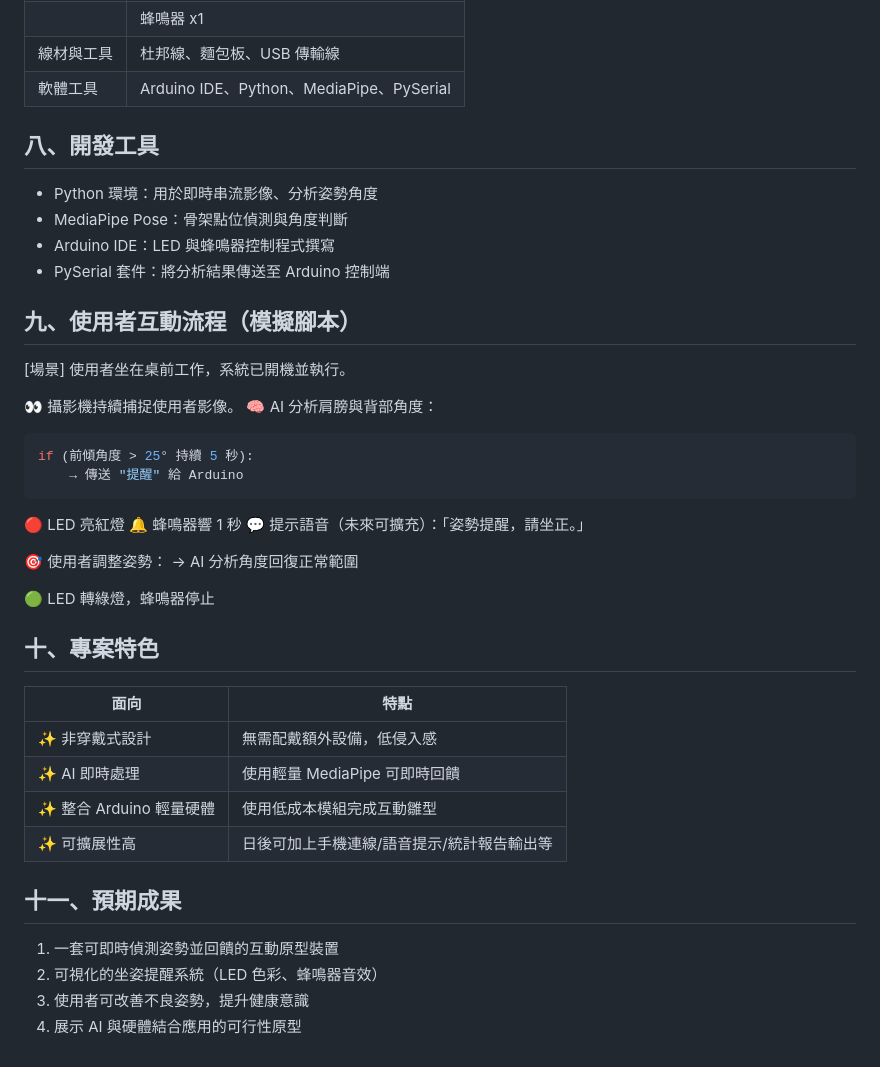
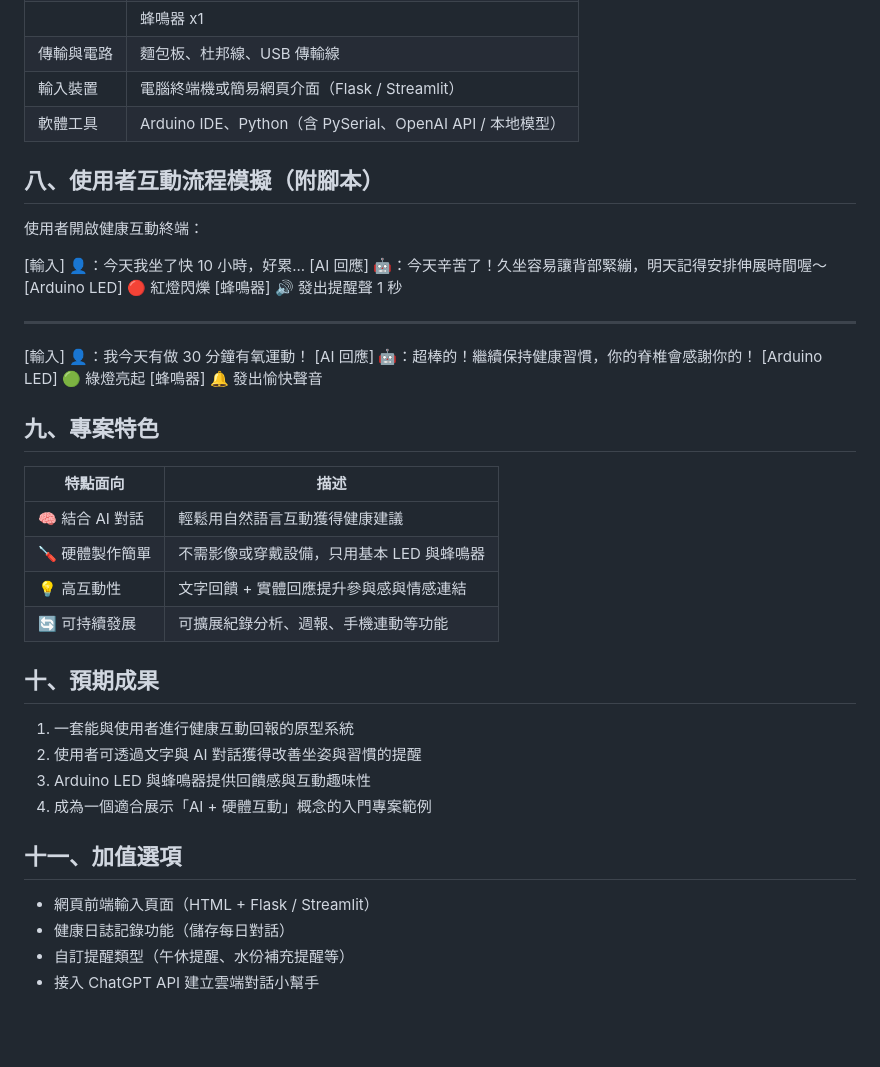
Before and after one commit to Hua711/0617, a Markdown page: README.md, the part around one of its changes. Drawn GitHub-style; blank space fills up the shorter version.

````diff
--- a/README.md
+++ b/README.md
@@ -67,47 +75,43 @@
 | | 蜂鳴器 x1 |
-| 線材與工具 | 杜邦線、麵包板、USB 傳輸線 |
-| 軟體工具 | Arduino IDE、Python、MediaPipe、PySerial |
+| 傳輸與電路 | 麵包板、杜邦線、USB 傳輸線 |
+| 輸入裝置 | 電腦終端機或簡易網頁介面（Flask / Streamlit）|
+| 軟體工具 | Arduino IDE、Python（含 PySerial、OpenAI API / 本地模型）|
 
-## 八、開發工具
+## 八、使用者互動流程模擬（附腳本）
 
-- Python 環境：用於即時串流影像、分析姿勢角度
-- MediaPipe Pose：骨架點位偵測與角度判斷
-- Arduino IDE：LED 與蜂鳴器控制程式撰寫
-- PySerial 套件：將分析結果傳送至 Arduino 控制端
+使用者開啟健康互動終端：
 
-## 九、使用者互動流程（模擬腳本）
+[輸入] 👤：今天我坐了快 10 小時，好累...
+[AI 回應] 🤖：今天辛苦了！久坐容易讓背部緊繃，明天記得安排伸展時間喔～
+[Arduino LED] 🔴 紅燈閃爍
+[蜂鳴器] 🔊 發出提醒聲 1 秒
 
-[場景] 使用者坐在桌前工作，系統已開機並執行。
+---
 
-👀 攝影機持續捕捉使用者影像。
-🧠 AI 分析肩膀與背部角度：
+[輸入] 👤：我今天有做 30 分鐘有氧運動！
+[AI 回應] 🤖：超棒的！繼續保持健康習慣，你的脊椎會感謝你的！
+[Arduino LED] 🟢 綠燈亮起
+[蜂鳴器] 🔔 發出愉快聲音
 
-```python
-if (前傾角度 > 25° 持續 5 秒):
-    → 傳送 "提醒" 給 Arduino
-```
+## 九、專案特色
 
-🔴 LED 亮紅燈
-🔔 蜂鳴器響 1 秒
-💬 提示語音（未來可擴充）：「姿勢提醒，請坐正。」
+| 特點面向 | 描述 |
+|----------|------|
+| 🧠 結合 AI 對話 | 輕鬆用自然語言互動獲得健康建議 |
+| 🪛 硬體製作簡單 | 不需影像或穿戴設備，只用基本 LED 與蜂鳴器 |
+| 💡 高互動性 | 文字回饋 + 實體回應提升參與感與情感連結 |
+| 🔄 可持續發展 | 可擴展紀錄分析、週報、手機連動等功能 |
 
-🎯 使用者調整姿勢：
-    → AI 分析角度回復正常範圍
+## 十、預期成果
 
-🟢 LED 轉綠燈，蜂鳴器停止
+1. 一套能與使用者進行健康互動回報的原型系統
+2. 使用者可透過文字與 AI 對話獲得改善坐姿與習慣的提醒
+3. Arduino LED 與蜂鳴器提供回饋感與互動趣味性
+4. 成為一個適合展示「AI + 硬體互動」概念的入門專案範例
 
-## 十、專案特色
+## 十一、加值選項
 
-| 面向 | 特點 |
-|------|------|
-| ✨ 非穿戴式設計 | 無需配戴額外設備，低侵入感 |
-| ✨ AI 即時處理 | 使用輕量 MediaPipe 可即時回饋 |
-| ✨ 整合 Arduino 輕量硬體 | 使用低成本模組完成互動雛型 |
-| ✨ 可擴展性高 | 日後可加上手機連線/語音提示/統計報告輸出等 |
-
-## 十一、預期成果
-
-1. 一套可即時偵測姿勢並回饋的互動原型裝置
-2. 可視化的坐姿提醒系統（LED 色彩、蜂鳴器音效）
-3. 使用者可改善不良姿勢，提升健康意識
-4. 展示 AI 與硬體結合應用的可行性原型
+- 網頁前端輸入頁面（HTML + Flask / Streamlit）
+- 健康日誌記錄功能（儲存每日對話）
+- 自訂提醒類型（午休提醒、水份補充提醒等）
+- 接入 ChatGPT API 建立雲端對話小幫手
````
Also changed, not shown: other parts of README.md (+48 -40 lines).
